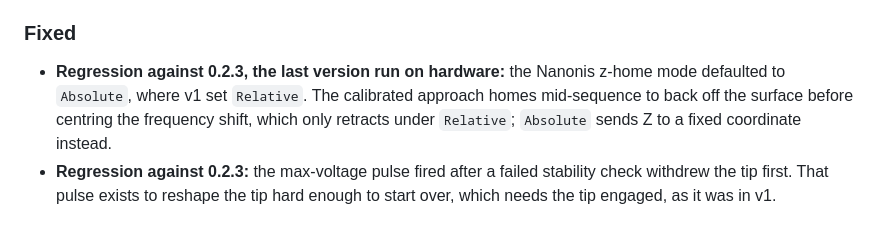
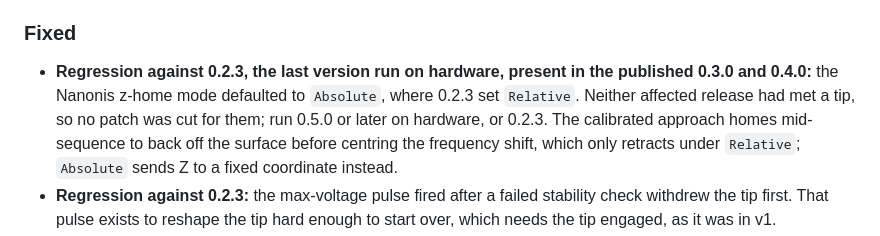
Before and after one commit to kronberger-droid/rusty-tip, a Markdown page: CHANGELOG.md, the part around the change. Drawn GitHub-style.

Commit message:
docs(changelog): name the releases carrying the z-home regression
0.3.0 and 0.4.0 are both published with the wrong default, and neither
had met a tip, so no patch was cut for them. Saying so in the entry is
what turns the 0.5.0 release notes into a usable warning.

Co-Authored-By: Claude Opus 5 (1M context) <noreply@anthropic.com>

```diff
--- a/CHANGELOG.md
+++ b/CHANGELOG.md
@@ -60,8 +60,11 @@ and this project adheres to [Semantic Versioning](https://semver.org/spec/v2.0.0
 
 ### Fixed
 
-- **Regression against 0.2.3, the last version run on hardware:** the
-  Nanonis z-home mode defaulted to `Absolute`, where v1 set `Relative`.
+- **Regression against 0.2.3, the last version run on hardware, present
+  in the published 0.3.0 and 0.4.0:** the Nanonis z-home mode defaulted
+  to `Absolute`, where 0.2.3 set `Relative`. Neither affected release had
+  met a tip, so no patch was cut for them; run 0.5.0 or later on
+  hardware, or 0.2.3.
   The calibrated approach homes mid-sequence to back off the surface
   before centring the frequency shift, which only retracts under
   `Relative`; `Absolute` sends Z to a fixed coordinate instead.
```
